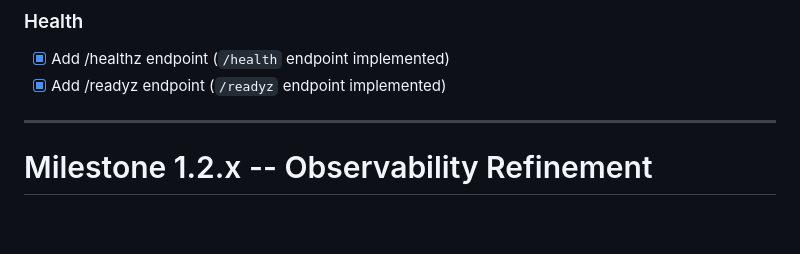
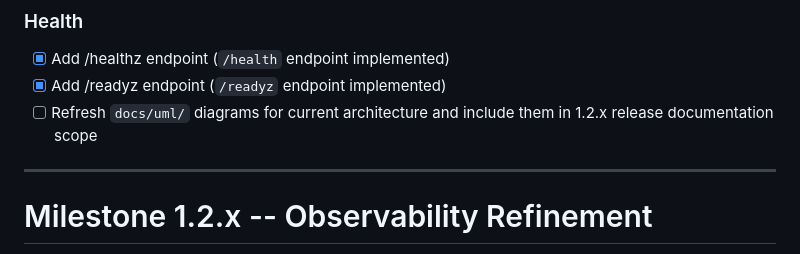
Before and after one commit to mkilijanek/parsedmarc, a Markdown page: roadmap.md, the part around the change. GitHub-like rendering; blank space fills up the shorter version.

```diff
--- a/roadmap.md
+++ b/roadmap.md
@@ -81,6 +81,7 @@ architectural changes or major stack evolution
 
 -   [x] Add /healthz endpoint (`/health` endpoint implemented)
 -   [x] Add /readyz endpoint (`/readyz` endpoint implemented)
+-   [ ] Refresh `docs/uml/` diagrams for current architecture and include them in 1.2.x release documentation scope
 
 ------------------------------------------------------------------------
 
```
Also changed, not shown: ROADMAP.md (+5 -0 lines).
